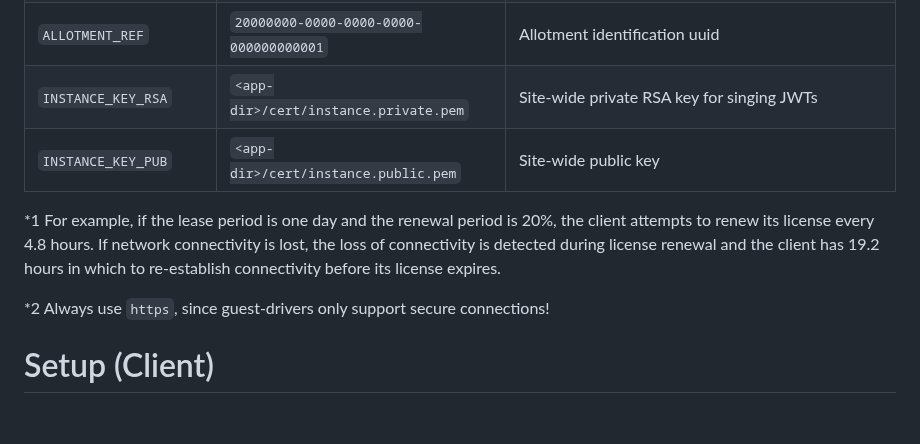
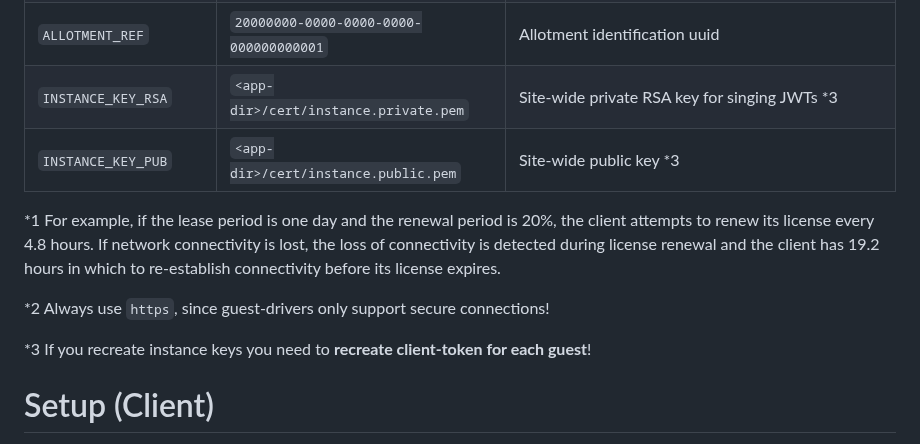
Before and after one commit to GreenDamTan/fastapi-dls_mirror, a Markdown page: README.md, the part around the change. Rendered like a GitHub page; blank space fills up the shorter version.

```diff
--- a/README.md
+++ b/README.md
@@ -238,14 +238,16 @@ After first success you have to replace `--issue` with `--renew`.
 | `SITE_KEY_XID`         | `00000000-0000-0000-0000-000000000000` | Site identification uuid                                                                             |
 | `INSTANCE_REF`         | `10000000-0000-0000-0000-000000000001` | Instance identification uuid                                                                         |
 | `ALLOTMENT_REF`        | `20000000-0000-0000-0000-000000000001` | Allotment identification uuid                                                                        |
-| `INSTANCE_KEY_RSA`     | `<app-dir>/cert/instance.private.pem`  | Site-wide private RSA key for singing JWTs                                                           |
-| `INSTANCE_KEY_PUB`     | `<app-dir>/cert/instance.public.pem`   | Site-wide public key                                                                                 |
+| `INSTANCE_KEY_RSA`     | `<app-dir>/cert/instance.private.pem`  | Site-wide private RSA key for singing JWTs \*3                                                       |
+| `INSTANCE_KEY_PUB`     | `<app-dir>/cert/instance.public.pem`   | Site-wide public key \*3                                                                             |
 
 \*1 For example, if the lease period is one day and the renewal period is 20%, the client attempts to renew its license
 every 4.8 hours. If network connectivity is lost, the loss of connectivity is detected during license renewal and the
 client has 19.2 hours in which to re-establish connectivity before its license expires.
 
 \*2 Always use `https`, since guest-drivers only support secure connections!
+
+\*3 If you recreate instance keys you need to **recreate client-token for each guest**!
 
 # Setup (Client)
 
```
